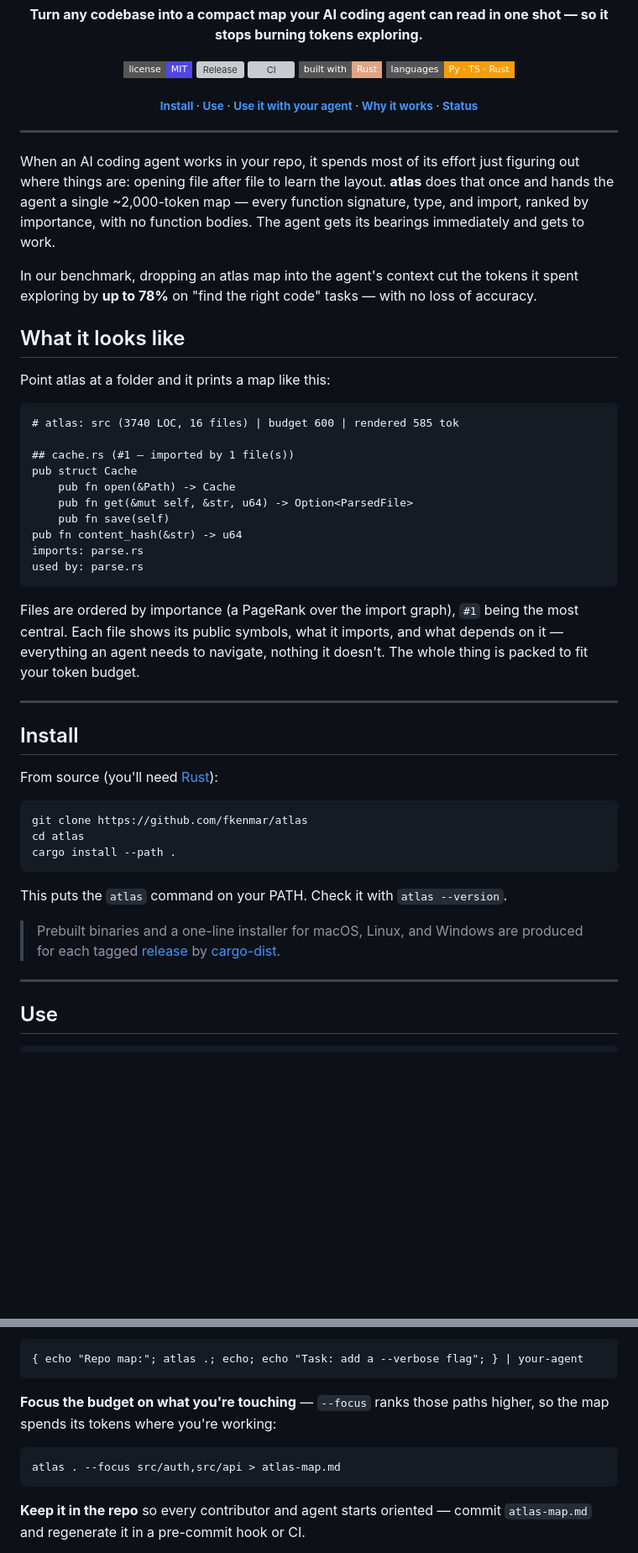
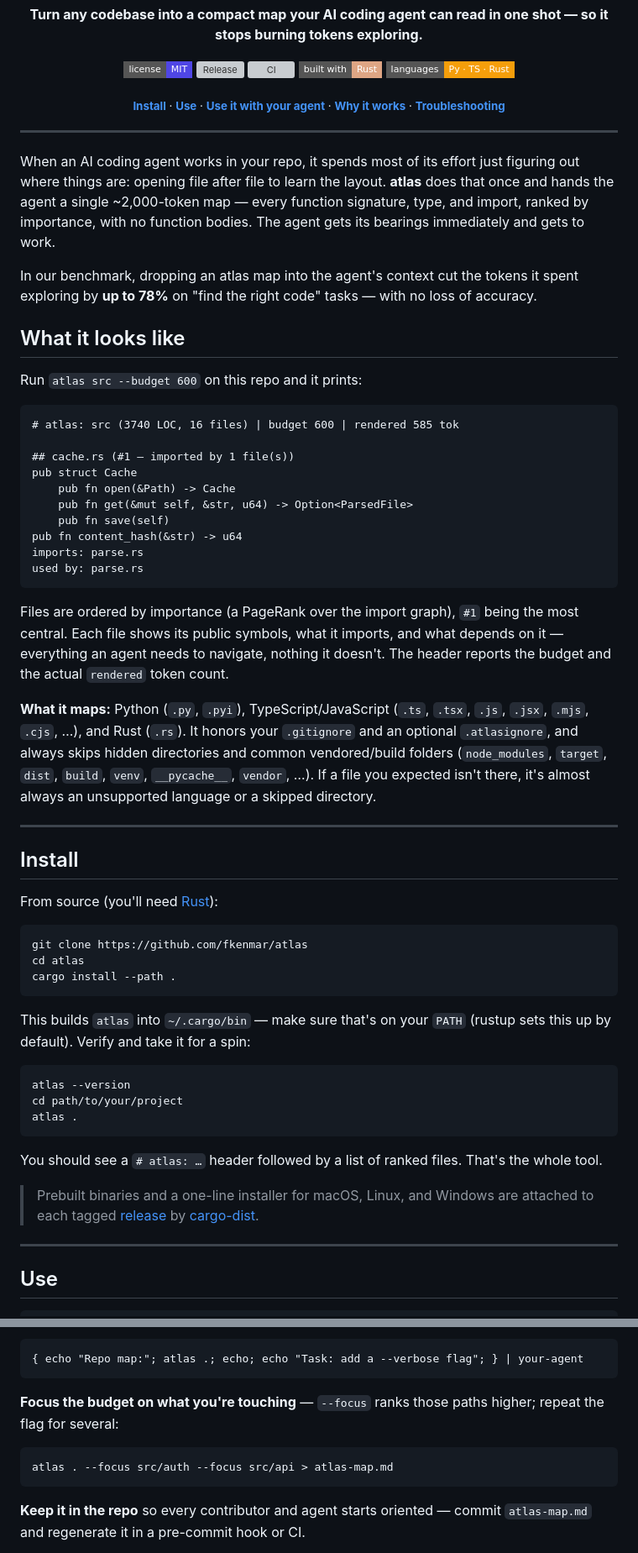
Before and after one commit to fkenmar/atlas, a Markdown page: README.md, 2 parts joined by grey strips. Shown at 84% size. GitHub-like rendering; badges without logos; blank space fills up the shorter version; grey boxes are pictures that could not be loaded.

Commit message:
docs: fix broken --focus example + close first-run usability gaps
From the usability audit:
- Fix the README --focus example: the comma form `--focus a,b` is read as one
  literal path (cli.rs splits nothing) and silently emits an UNfocused map at
  exit 0. Use the repeatable `--focus a --focus b` form that actually works.
- Document the `.atlas/` cache dir and tell users to add it to `.gitignore`.
- Add a "What it maps" note (extensions, skipped/vendored dirs, ignore files) —
  answers the top first-run question: "why isn't my file in the map?"
- Add a first-success smoke test after install + a `~/.cargo/bin` PATH note.
- Explain the budget degradation ladder (`public-only` / collapse) + the levers.
- Add a Troubleshooting section (empty map, command-not-found, missing symbol).
- Label the headline example with the command that produced it.

Co-Authored-By: Claude Opus 4.8 (1M context) <noreply@anthropic.com>

````diff
--- a/README.md
+++ b/README.md
@@ -19,7 +19,7 @@
   <a href="#use"><b>Use</b></a> ·
   <a href="#use-it-with-your-ai-agent"><b>Use it with your agent</b></a> ·
   <a href="#why-it-works"><b>Why it works</b></a> ·
-  <a href="#project-status"><b>Status</b></a>
+  <a href="#troubleshooting"><b>Troubleshooting</b></a>
 </sub>
 
 </div>
@@ -32,7 +32,7 @@ In our benchmark, dropping an atlas map into the agent's context cut the tokens
 
 ## What it looks like
 
-Point atlas at a folder and it prints a map like this:
+Run `atlas src --budget 600` on this repo and it prints:
 
 ```
 # atlas: src (3740 LOC, 16 files) | budget 600 | rendered 585 tok
@@ -47,7 +47,9 @@ imports: parse.rs
 used by: parse.rs
 ```
 
-Files are ordered by importance (a PageRank over the import graph), `#1` being the most central. Each file shows its public symbols, what it imports, and what depends on it — everything an agent needs to navigate, nothing it doesn't. The whole thing is packed to fit your token budget.
+Files are ordered by importance (a PageRank over the import graph), `#1` being the most central. Each file shows its public symbols, what it imports, and what depends on it — everything an agent needs to navigate, nothing it doesn't. The header reports the budget and the actual `rendered` token count.
+
+**What it maps:** Python (`.py`, `.pyi`), TypeScript/JavaScript (`.ts`, `.tsx`, `.js`, `.jsx`, `.mjs`, `.cjs`, …), and Rust (`.rs`). It honors your `.gitignore` and an optional `.atlasignore`, and always skips hidden directories and common vendored/build folders (`node_modules`, `target`, `dist`, `build`, `venv`, `__pycache__`, `vendor`, …). If a file you expected isn't there, it's almost always an unsupported language or a skipped directory.
 
 ---
 
@@ -61,9 +63,17 @@ cd atlas
 cargo install --path .
 ```
 
-This puts the `atlas` command on your PATH. Check it with `atlas --version`.
+This builds `atlas` into `~/.cargo/bin` — make sure that's on your `PATH` (rustup sets this up by default). Verify and take it for a spin:
 
-> Prebuilt binaries and a one-line installer for macOS, Linux, and Windows are produced for each tagged [release](https://github.com/fkenmar/atlas/releases) by [cargo-dist](https://opensource.axo.dev/cargo-dist/).
+```
+atlas --version
+cd path/to/your/project
+atlas .
+```
+
+You should see a `# atlas: …` header followed by a list of ranked files. That's the whole tool.
+
+> Prebuilt binaries and a one-line installer for macOS, Linux, and Windows are attached to each tagged [release](https://github.com/fkenmar/atlas/releases) by [cargo-dist](https://opensource.axo.dev/cargo-dist/).
 
 ---
 
@@ -106,10 +118,10 @@ Then `@`-mention `atlas-map.md` in your prompt (or paste it in). Regenerate it w
 { echo "Repo map:"; atlas .; echo; echo "Task: add a --verbose flag"; } | your-agent
 ```
 
-**Focus the budget on what you're touching** — `--focus` ranks those paths higher, so the map spends its tokens where you're working:
+**Focus the budget on what you're touching** — `--focus` ranks those paths higher; repeat the flag for several:
 
 ```
-atlas . --focus src/auth,src/api > atlas-map.md
+atlas . --focus src/auth --focus src/api > atlas-map.md
 ```
 
 **Keep it in the repo** so every contributor and agent starts oriented — commit `atlas-map.md` and regenerate it in a pre-commit hook or CI.
````
Also changed, not shown: other parts of README.md (+12 -2 lines).
